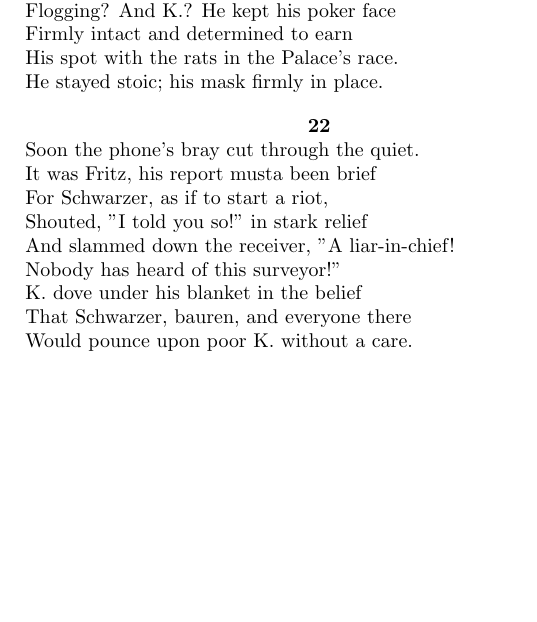
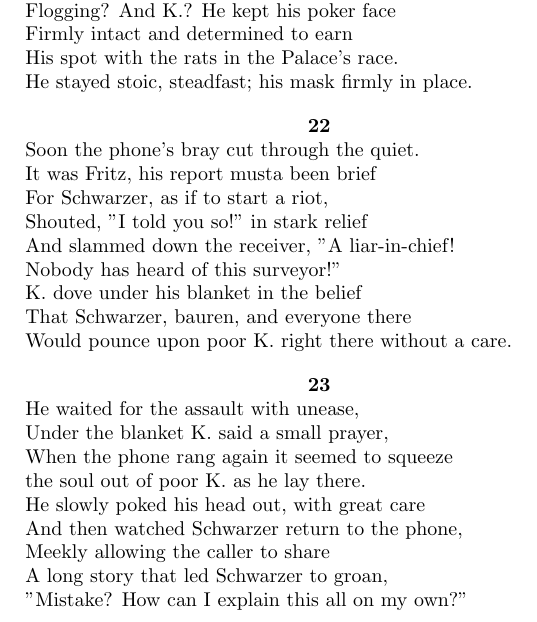
Before and after one commit to shadgregory/palace, a LaTeX document (palace.tex): part of page 6 of 6, cut so that both start at the same text, the shorter picture padded with empty space. Compiled offline with pdfLaTeX.

Commit message:
stanza #23

```diff
--- a/palace.tex
+++ b/palace.tex
@@ -305,7 +305,7 @@
   Flogging? And K.? He kept his poker face \\
   Firmly intact and determined to earn \\
   His spot with the rats in the Palace's race. \\
-  He stayed stoic; his mask firmly in place.
+  He stayed stoic, steadfast; his mask firmly in place.
 \end{verse}
 
 \begin{verse}
@@ -320,7 +320,22 @@
   Nobody has heard of this surveyor!" \\
   K. dove under his blanket in the belief \\
   That Schwarzer, bauren, and everyone there \\
-  Would pounce upon poor K. without a care.
+  Would pounce upon poor K. right there without a care.
+\end{verse}
+
+\begin{verse}
+  \begin{center}
+    \textbf{23} \\
+  \end{center}
+  He waited for the assault with unease, \\
+  Under the blanket K. said a small prayer, \\
+  When the phone rang again it seemed to squeeze \\
+  the soul out of poor K. as he lay there. \\
+  He slowly poked his head out, with great care \\
+  And then watched Schwarzer return to the phone, \\
+  Meekly allowing the caller to share \\
+  A long story that led Schwarzer to groan, \\
+  "Mistake? How can I explain this all on my own?"
 \end{verse}
 
 \end{document}
```
Also changed, not shown: ch1.txt (+1 -1 lines), palace.pdf, 1 other file.
